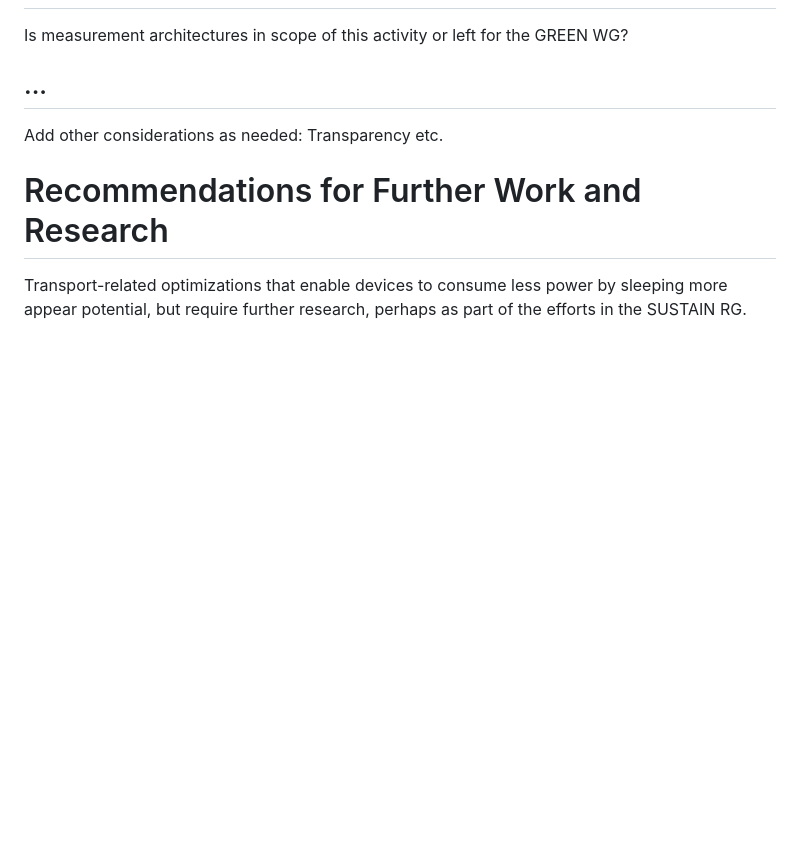
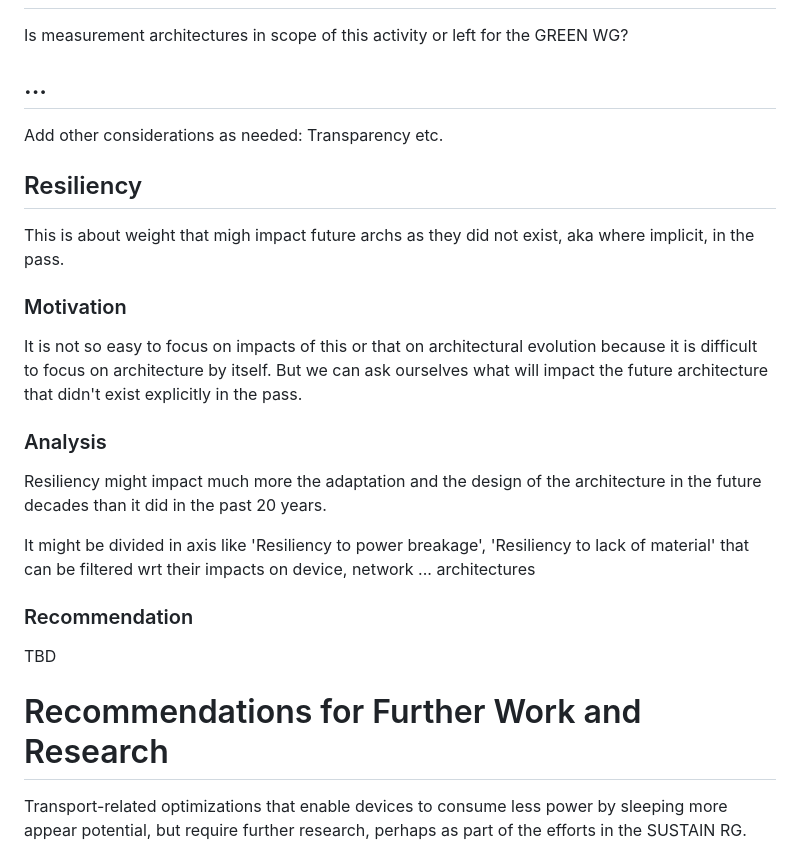
Before and after one commit to jariarkko/draft-eimpact-arch-considerations, a Markdown page: draft-eimpact-arch-considerations.md, the part around the change. Rendered like a GitHub page; blank space fills up the shorter version.

Commit message:
add resiliency

```diff
--- a/draft-eimpact-arch-considerations.md
+++ b/draft-eimpact-arch-considerations.md
@@ -532,6 +532,26 @@ Is measurement architectures in scope of this activity or left for the GREEN WG?
 
 Add other considerations as needed: Transparency etc.
 
+## Resiliency
+
+This is about weight that migh impact future archs as they did not exist, aka where implicit, in the pass.
+
+### Motivation
+
+It is not so easy to focus on impacts of this or that on architectural evolution because it is difficult to focus on architecture by itself.
+But we can ask ourselves what will impact the future architecture that didn't exist explicitly in the pass.
+
+### Analysis
+
+Resiliency might impact much more the adaptation and the design of the architecture in the future decades than it did in the past 20 years.
+
+It might be divided in axis like 'Resiliency to power breakage', 'Resiliency to lack of material' that can be filtered wrt their impacts on device, network ... architectures
+
+
+### Recommendation
+
+TBD
+
 # Recommendations for Further Work and Research
 
 Transport-related optimizations that enable devices to consume less
```
